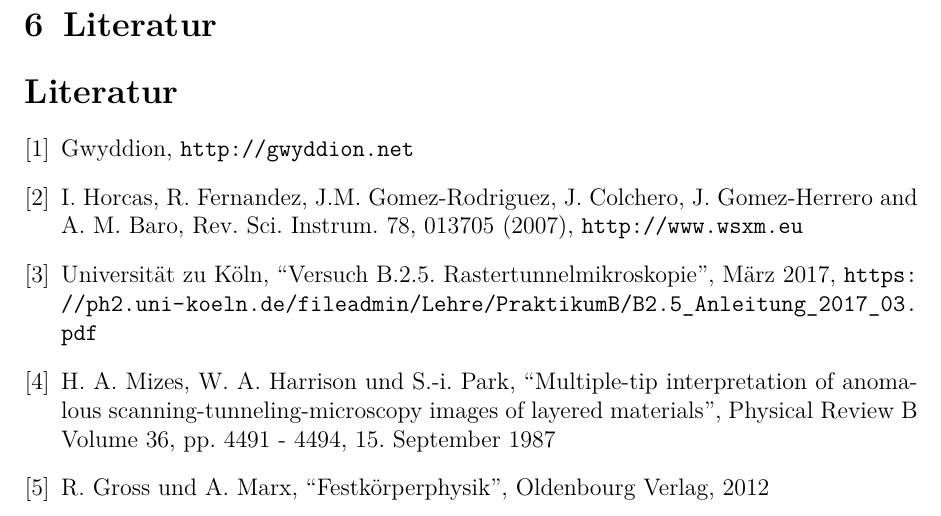
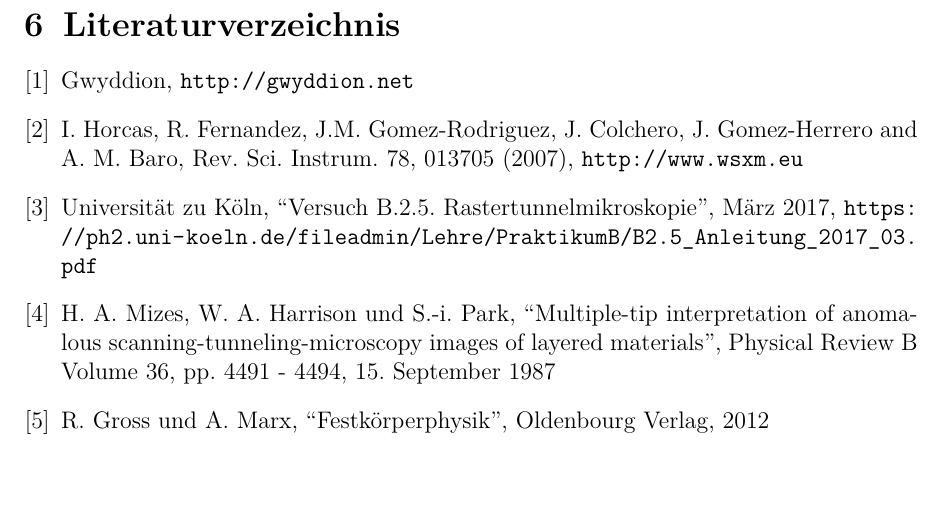
Before and after one commit to ofilla/physik-praktikum-b, a LaTeX document (B2.5/B2.5.tex): part of page 25 of 25, cut at the place of the change, the shorter picture padded with empty space. Compiled offline with pdfLaTeX.

Commit message:
Fix: Entferne doppelte Abschnitts-Überschrift "Literatur"

```diff
--- a/B2.5/B2.5.tex
+++ b/B2.5/B2.5.tex
@@ -642,7 +642,8 @@ Das ein guter Teil der Auswertung an Ergebnissen von fremden Messungen durchgef
 
 \clearpage
 \hypertarget{literatur}{%
-\section{Literatur}\label{literatur}}
+\section{Literaturverzeichnis}\label{literatur}}
+\renewcommand{\section}[2]{} % remove extra title
 \begin{thebibliography}{9}
 \bibitem{Gwyddion}
 	Gwyddion, \url{http://gwyddion.net}
```
Also changed, not shown: B2.4/B2.4.tex (+1 -0 lines), B2.8/B2.8.tex (+1 -0 lines), B2.4/B2.4.pdf, B2.5/B2.5.pdf, 1 other file.
